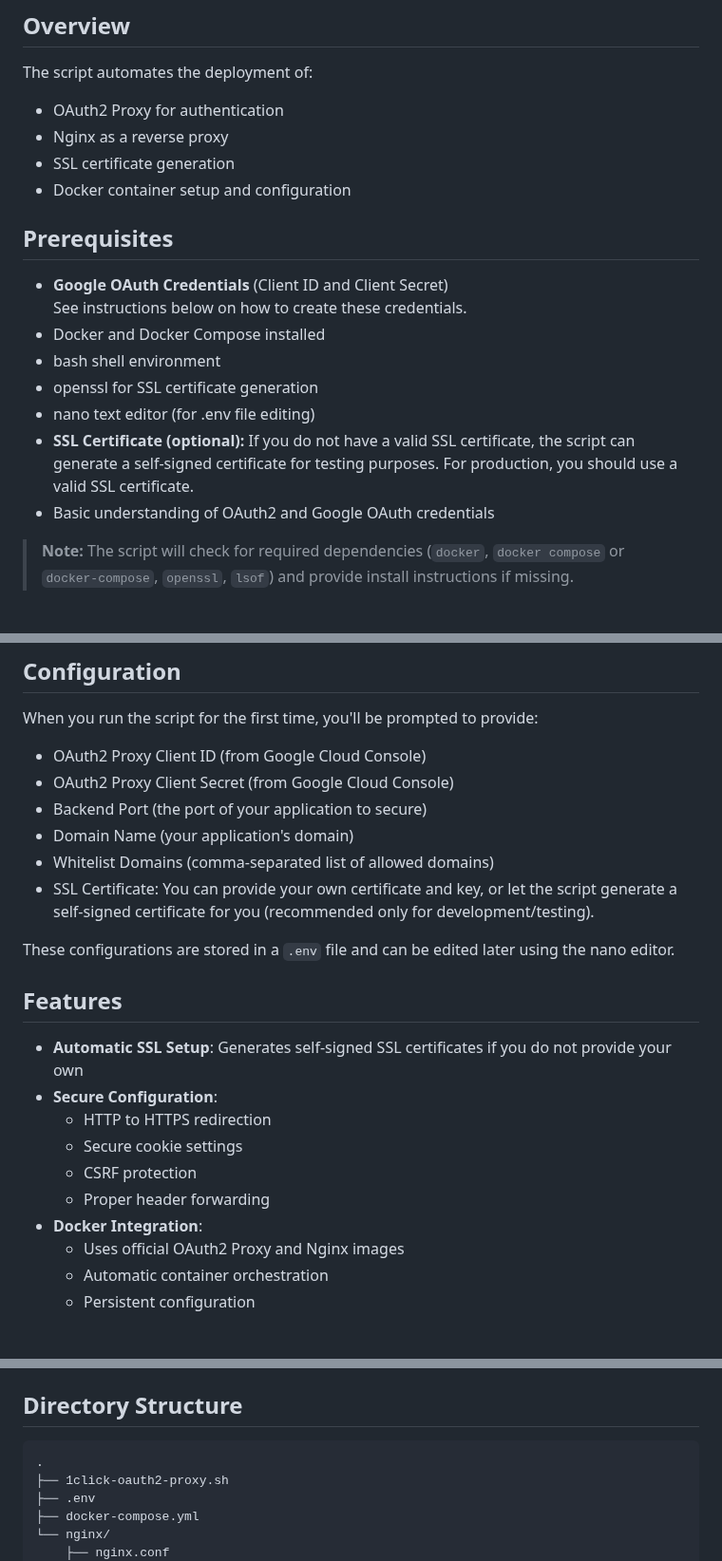
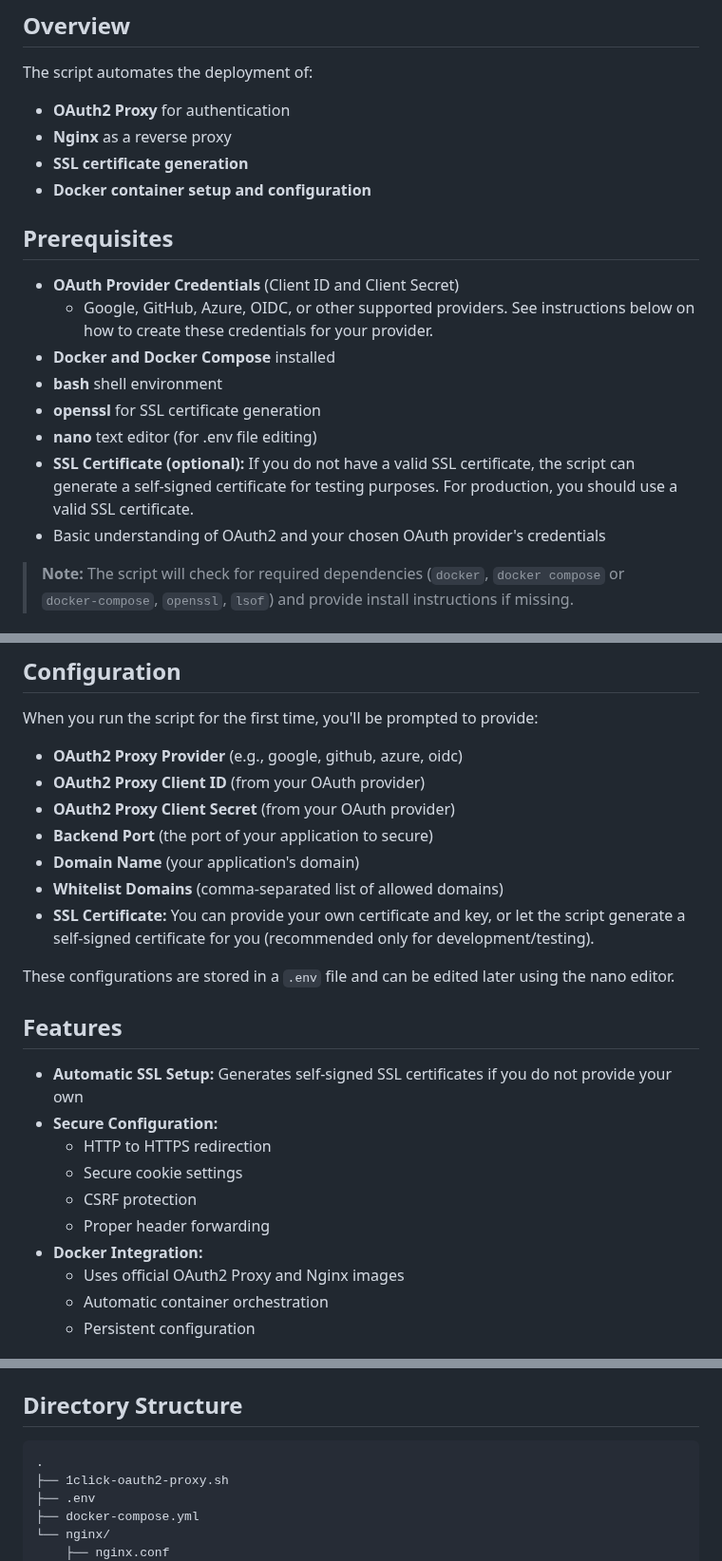
Before and after one commit to GDP-ADMIN/codehub, a Markdown page: oauth2-proxy/README.md, 3 parts joined by grey strips. Shown at 95% size. Drawn GitHub-style.

````diff
--- a/oauth2-proxy/README.md
+++ b/oauth2-proxy/README.md
@@ -42,21 +42,21 @@ This repository contains a bash script that simplifies the setup of OAuth2 Proxy
 ## Overview
 
 The script automates the deployment of:
-- OAuth2 Proxy for authentication
-- Nginx as a reverse proxy
-- SSL certificate generation
-- Docker container setup and configuration
+- **OAuth2 Proxy** for authentication
+- **Nginx** as a reverse proxy
+- **SSL certificate generation**
+- **Docker container setup and configuration**
 
 ## Prerequisites
 
-- **Google OAuth Credentials** (Client ID and Client Secret)
-  See instructions below on how to create these credentials.
-- Docker and Docker Compose installed
-- bash shell environment
-- openssl for SSL certificate generation
-- nano text editor (for .env file editing)
+- **OAuth Provider Credentials** (Client ID and Client Secret)
+  - Google, GitHub, Azure, OIDC, or other supported providers. See instructions below on how to create these credentials for your provider.
+- **Docker and Docker Compose** installed
+- **bash** shell environment
+- **openssl** for SSL certificate generation
+- **nano** text editor (for .env file editing)
 - **SSL Certificate (optional):** If you do not have a valid SSL certificate, the script can generate a self-signed certificate for testing purposes. For production, you should use a valid SSL certificate.
-- Basic understanding of OAuth2 and Google OAuth credentials
+- Basic understanding of OAuth2 and your chosen OAuth provider's credentials
 
 > **Note:** The script will check for required dependencies (`docker`, `docker compose` or `docker-compose`, `openssl`, `lsof`) and provide install instructions if missing.
 
@@ -119,24 +121,25 @@ Our DevSecOps team will review your request and assist with the deployment proce
 
 When you run the script for the first time, you'll be prompted to provide:
 
-- OAuth2 Proxy Client ID (from Google Cloud Console)
-- OAuth2 Proxy Client Secret (from Google Cloud Console)
-- Backend Port (the port of your application to secure)
-- Domain Name (your application's domain)
-- Whitelist Domains (comma-separated list of allowed domains)
-- SSL Certificate: You can provide your own certificate and key, or let the script generate a self-signed certificate for you (recommended only for development/testing).
+- **OAuth2 Proxy Provider** (e.g., google, github, azure, oidc)
+- **OAuth2 Proxy Client ID** (from your OAuth provider)
+- **OAuth2 Proxy Client Secret** (from your OAuth provider)
+- **Backend Port** (the port of your application to secure)
+- **Domain Name** (your application's domain)
+- **Whitelist Domains** (comma-separated list of allowed domains)
+- **SSL Certificate:** You can provide your own certificate and key, or let the script generate a self-signed certificate for you (recommended only for development/testing).
 
 These configurations are stored in a `.env` file and can be edited later using the nano editor.
 
 ## Features
 
-- **Automatic SSL Setup**: Generates self-signed SSL certificates if you do not provide your own
-- **Secure Configuration**:
+- **Automatic SSL Setup:** Generates self-signed SSL certificates if you do not provide your own
+- **Secure Configuration:**
   - HTTP to HTTPS redirection
   - Secure cookie settings
   - CSRF protection
   - Proper header forwarding
-- **Docker Integration**:
+- **Docker Integration:**
   - Uses official OAuth2 Proxy and Nginx images
   - Automatic container orchestration
   - Persistent configuration
@@ -162,7 +165,7 @@ The following environment variables are configured automatically:
 
 ## Directory Structure
 
-```
+```text
 .
 ├── 1click-oauth2-proxy.sh
 ├── .env
````
Also changed, not shown: other parts of oauth2-proxy/README.md (+59 -5 lines).
